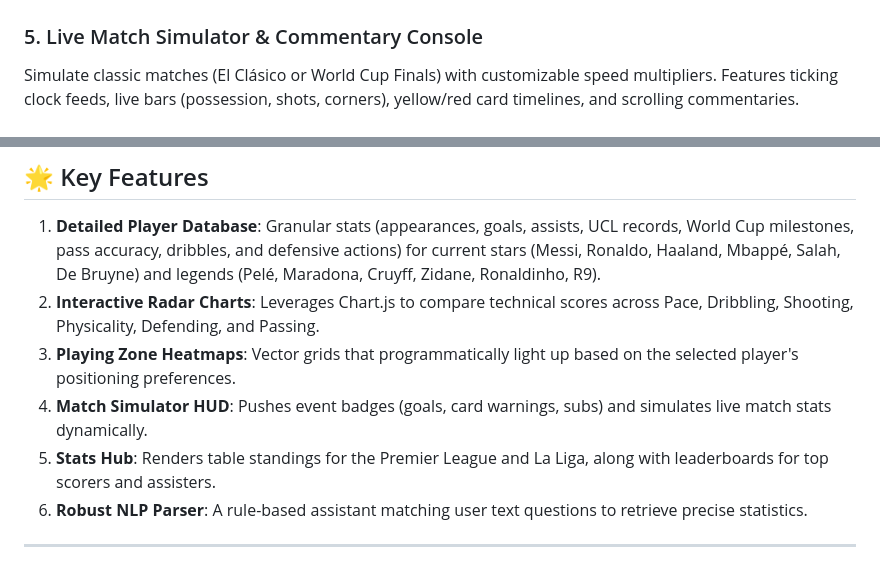
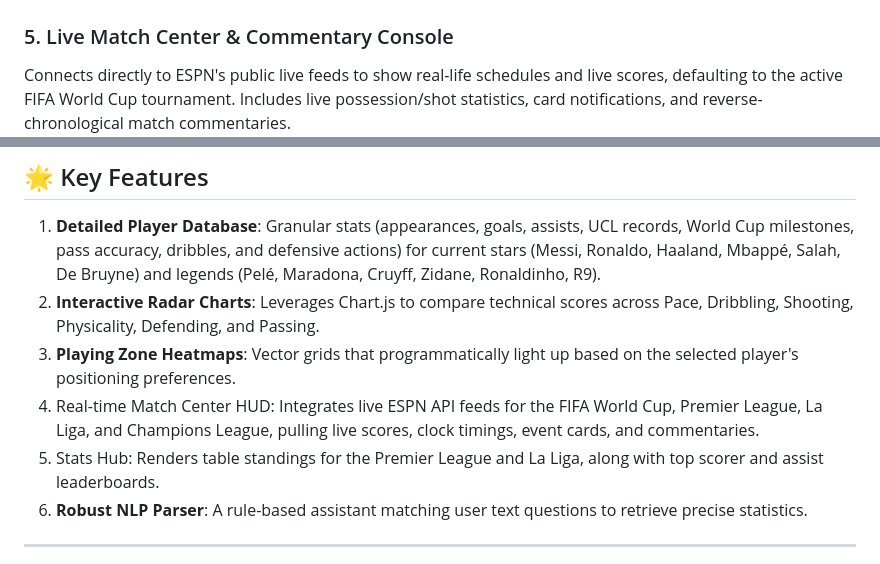
Before and after one commit to NegiDivyanshNegi/ball-knowledge-ai, a Markdown page: README.md, 2 parts joined by grey strips. Drawn GitHub-style.

Commit message:
Update README.md with live ESPN Match Center details

```diff
--- a/README.md
+++ b/README.md
@@ -24,8 +24,8 @@ An AI console that parses selected statistics and generates a typewriter-animate
 Inspect managers, home stadiums, squads, and side-by-side graphical trophy cabinet counts.
 ![Team Compare UI](images/team_compare.png)
 
-### 5. Live Match Simulator & Commentary Console
-Simulate classic matches (El Clásico or World Cup Finals) with customizable speed multipliers. Features ticking clock feeds, live bars (possession, shots, corners), yellow/red card timelines, and scrolling commentaries.
+### 5. Live Match Center & Commentary Console
+Connects directly to ESPN's public live feeds to show real-life schedules and live scores, defaulting to the active FIFA World Cup tournament. Includes live possession/shot statistics, card notifications, and reverse-chronological match commentaries.
 ![Match Center](images/match_center.png)
 
 ### 6. Conversational AI Stats Assistant
@@ -39,8 +39,8 @@ A messaging chat window where fans can ask queries (e.g., "compare Pele and Mara
 1. **Detailed Player Database**: Granular stats (appearances, goals, assists, UCL records, World Cup milestones, pass accuracy, dribbles, and defensive actions) for current stars (Messi, Ronaldo, Haaland, Mbappé, Salah, De Bruyne) and legends (Pelé, Maradona, Cruyff, Zidane, Ronaldinho, R9).
 2. **Interactive Radar Charts**: Leverages Chart.js to compare technical scores across Pace, Dribbling, Shooting, Physicality, Defending, and Passing.
 3. **Playing Zone Heatmaps**: Vector grids that programmatically light up based on the selected player's positioning preferences.
-4. **Match Simulator HUD**: Pushes event badges (goals, card warnings, subs) and simulates live match stats dynamically.
-5. **Stats Hub**: Renders table standings for the Premier League and La Liga, along with leaderboards for top scorers and assisters.
+4. Real-time Match Center HUD: Integrates live ESPN API feeds for the FIFA World Cup, Premier League, La Liga, and Champions League, pulling live scores, clock timings, event cards, and commentaries.
+5. Stats Hub: Renders table standings for the Premier League and La Liga, along with top scorer and assist leaderboards.
 6. **Robust NLP Parser**: A rule-based assistant matching user text questions to retrieve precise statistics.
 
 ---
```
